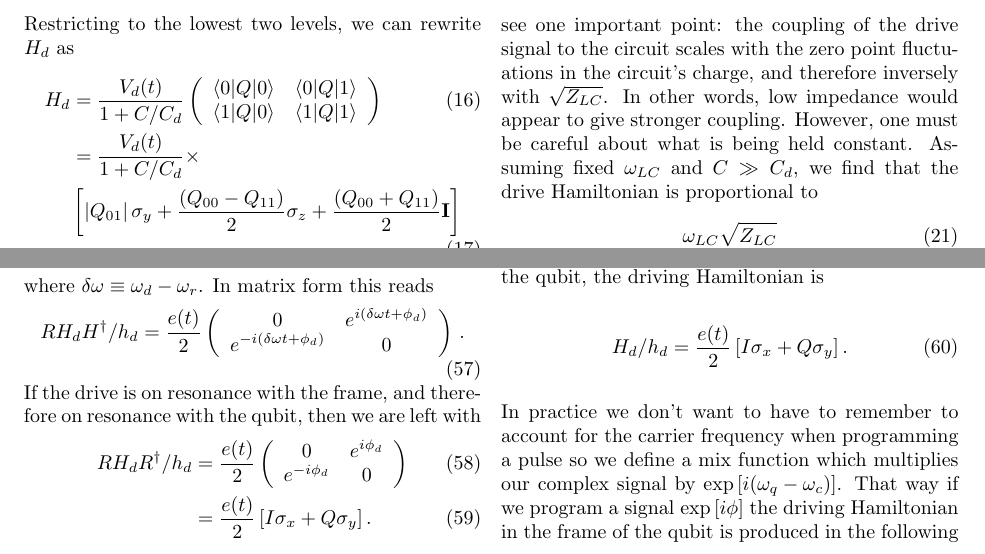
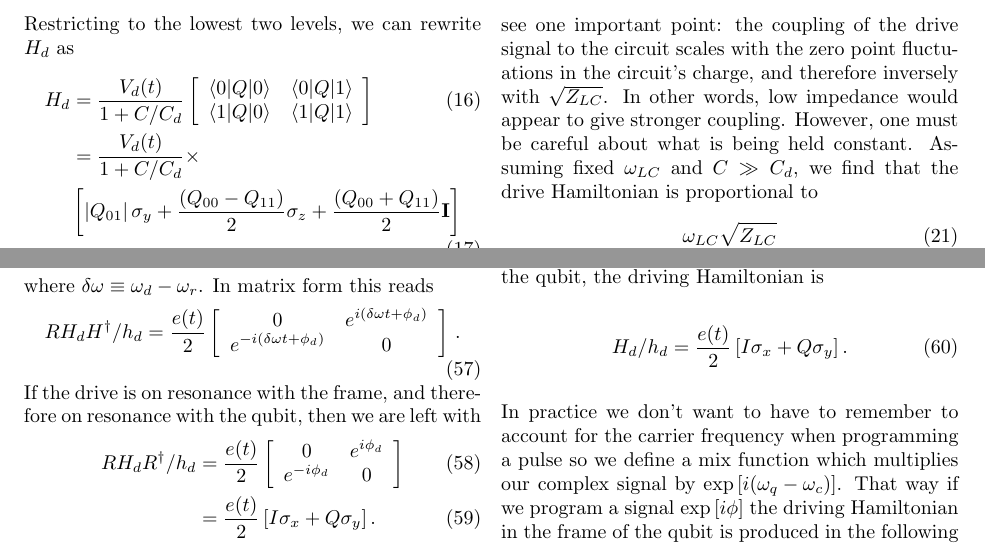
Before and after one commit to DanielSank/theory, a LaTeX document (Qubits/qubits.tex, which reads Qubits/driving.tex, Qubits/rotating_frame.tex): two parts of pages 4 and 9 of 14, joined at a grey line, cut so that both start at the same text. Compiled offline with pdfLaTeX.

Commit message:
Use square brackets for matrices.
Fixes #58

```diff
--- a/Qubits/driving.tex
+++ b/Qubits/driving.tex
@@ -62,9 +62,11 @@ H_d
 Restricting to the lowest two levels, we can rewrite $H_d$ as
 \begin{align}
   H_d
-&= \frac{V_d(t)}{1 + C/C_d} \left(
-{\begin{array}{cc}\bbraket{0}{Q}{0} & \bbraket{0}{Q}{1} \\ \bbraket{1}{Q}{0} & \bbraket{1}{Q}{1}\end{array}}
-\right) \\
+  &= \frac{V_d(t)}{1 + C/C_d}
+  \left[ \begin{array}{cc}
+    \bbraket{0}{Q}{0} & \bbraket{0}{Q}{1} \\
+    \bbraket{1}{Q}{0} & \bbraket{1}{Q}{1}
+  \end{array} \right] \\
   &= \frac{V_d(t)}{1 + C/C_d} \times \nonumber \\
   &\left[
     \left| Q_{01} \right| \sigma_y
--- a/Qubits/rotating_frame.tex
+++ b/Qubits/rotating_frame.tex
@@ -84,13 +84,22 @@ Multiplying everything in Eq. (\ref{eq:drivingH}) together and throwing out the
 \end{align}
 where $\delta\omega \equiv \omega_d - \omega_r$. In matrix form this reads
 \begin{equation}
-RH_dH^{\dagger}/h_d = \frac{e(t)}{2} \left( \begin{array}{cc} 0 & e^{i(\delta\omega t + \phi_d)} \\ e^{-i(\delta\omega t + \phi_d)} & 0 \end{array}\right) \, . \label{eq:drivingH_matrixForm}
+  RH_dH^{\dagger}/h_d =
+  \frac{e(t)}{2}
+  \left[ \begin{array}{cc}
+    0 & e^{i(\delta\omega t + \phi_d)} \\
+    e^{-i(\delta\omega t + \phi_d)} & 0
+  \end{array} \right]
+  \, . \label{eq:drivingH_matrixForm}
 \end{equation}
 If the drive is on resonance with the frame, and therefore on resonance with the qubit, then we are left with
 \begin{align}
-RH_dR^{\dagger}/h_d
-&= \frac{e(t)}{2}\left( \begin{array}{cc} 0 & e^{i\phi_d} \\ e^{-i\phi_d} & 0 \end{array}\right) \\
-&= \frac{e(t)}{2} \left[ I \sigma_x + Q \sigma_y \right] .
+  RH_dR^{\dagger}/h_d
+  &= \frac{e(t)}{2}
+  \left[ \begin{array}{cc}
+    0 & e^{i\phi_d} \\ e^{-i\phi_d} & 0
+  \end{array} \right] \\
+  &= \frac{e(t)}{2} \left[ I \sigma_x + Q \sigma_y \right] .
 \end{align}
 This is a rotation about a time independent axis in the xy plane of the Bloch sphere.
 If the rotating frame frequency is the same as the qubit frequency, then the qubit Hamiltonian is zero and our on-resonance drive leads to a purely latitudinal rotation on the Bloch sphere with the angle of the rotation axis in the xy plane given by $\phi_d$.
```
Also changed, not shown: Qubits/coupling.tex (+4 -4 lines), Qubits/driving.tex (8 more changed lines). Lines whose indentation alone changed are shown as unchanged.
